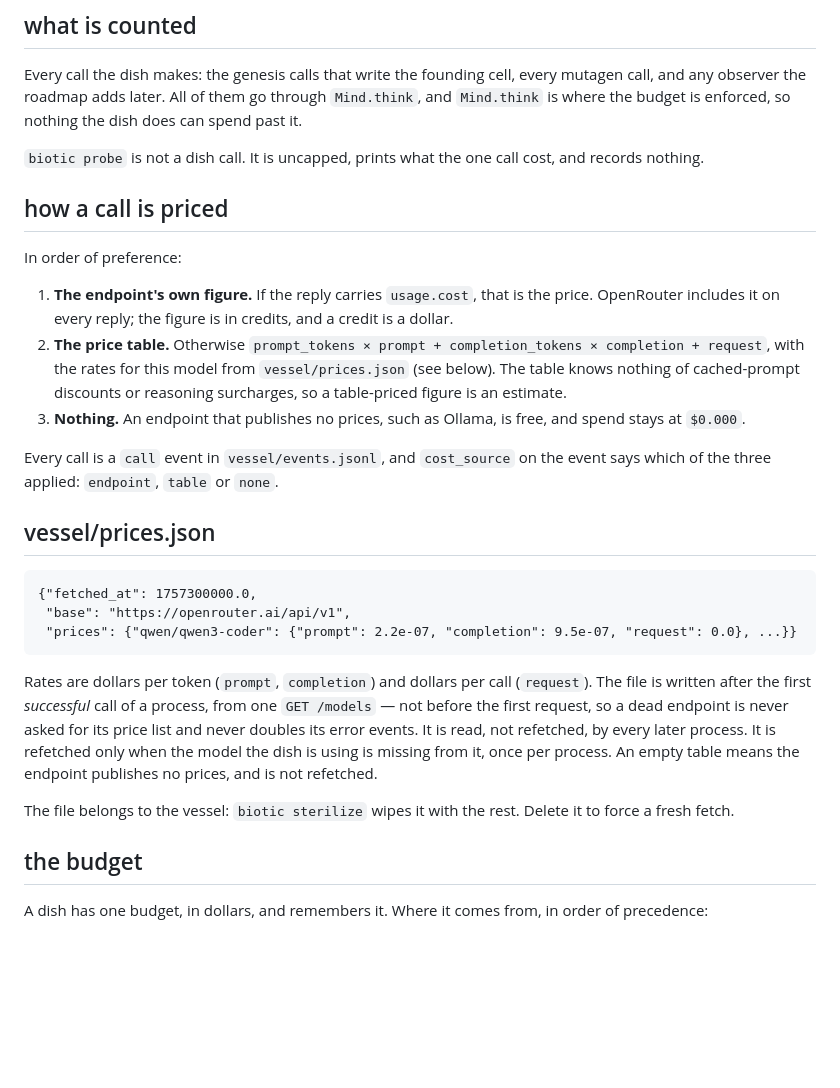
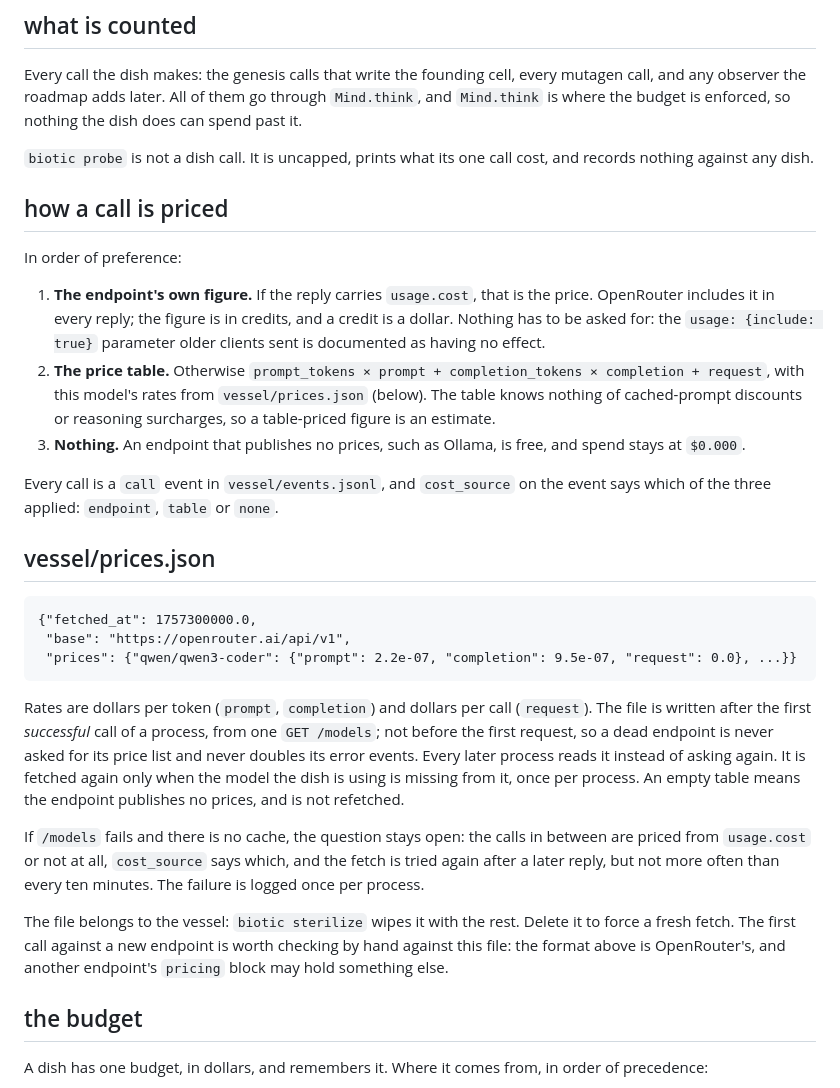
Before and after one commit to oddurs/biotic, a Markdown page: docs/budget.md, the part around one of its changes. Drawn GitHub-style; blank space fills up the shorter version.

```diff
--- a/docs/budget.md
+++ b/docs/budget.md
@@ -11,20 +11,22 @@ every mutagen call, and any observer the roadmap adds later. All of them go
 through `Mind.think`, and `Mind.think` is where the budget is enforced, so
 nothing the dish does can spend past it.
 
-`biotic probe` is not a dish call. It is uncapped, prints what the one call
-cost, and records nothing.
+`biotic probe` is not a dish call. It is uncapped, prints what its one call
+cost, and records nothing against any dish.
 
 ## how a call is priced
 
 In order of preference:
 
 1. **The endpoint's own figure.** If the reply carries `usage.cost`, that is
-   the price. OpenRouter includes it on every reply; the figure is in credits,
-   and a credit is a dollar.
+   the price. OpenRouter includes it in every reply; the figure is in credits,
+   and a credit is a dollar. Nothing has to be asked for: the
+   `usage: {include: true}` parameter older clients sent is documented as
+   having no effect.
 2. **The price table.** Otherwise `prompt_tokens × prompt + completion_tokens
-   × completion + request`, with the rates for this model from
-   `vessel/prices.json` (see below). The table knows nothing of cached-prompt
-   discounts or reasoning surcharges, so a table-priced figure is an estimate.
+   × completion + request`, with this model's rates from `vessel/prices.json`
+   (below). The table knows nothing of cached-prompt discounts or reasoning
+   surcharges, so a table-priced figure is an estimate.
 3. **Nothing.** An endpoint that publishes no prices, such as Ollama, is free,
    and spend stays at `$0.000`.
 
@@ -39,14 +41,22 @@ the event says which of the three applied: `endpoint`, `table` or `none`.
 
 Rates are dollars per token (`prompt`, `completion`) and dollars per call
 (`request`). The file is written after the first *successful* call of a
-process, from one `GET /models` — not before the first request, so a dead
+process, from one `GET /models`; not before the first request, so a dead
 endpoint is never asked for its price list and never doubles its error
-events. It is read, not refetched, by every later process. It is refetched
-only when the model the dish is using is missing from it, once per process.
-An empty table means the endpoint publishes no prices, and is not refetched.
+events. Every later process reads it instead of asking again. It is fetched
+again only when the model the dish is using is missing from it, once per
+process. An empty table means the endpoint publishes no prices, and is not
+refetched.
+
+If `/models` fails and there is no cache, the question stays open: the calls
+in between are priced from `usage.cost` or not at all, `cost_source` says
+which, and the fetch is tried again after a later reply, but not more often
+than every ten minutes. The failure is logged once per process.
 
 The file belongs to the vessel: `biotic sterilize` wipes it with the rest.
-Delete it to force a fresh fetch.
+Delete it to force a fresh fetch. The first call against a new endpoint is
+worth checking by hand against this file: the format above is OpenRouter's,
+and another endpoint's `pricing` block may hold something else.
 
 ## the budget
 
```
Also changed, not shown: other parts of docs/budget.md (+27 -14 lines), CHANGELOG.md (+16 -6 lines), README.md (+2 -2 lines).
